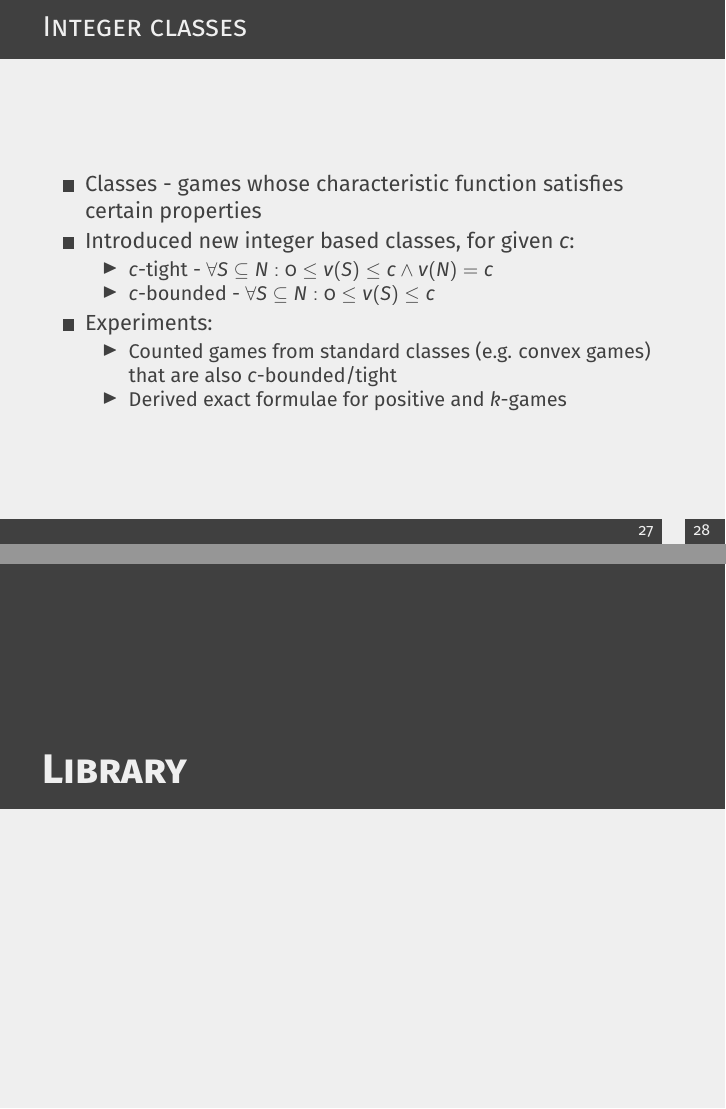
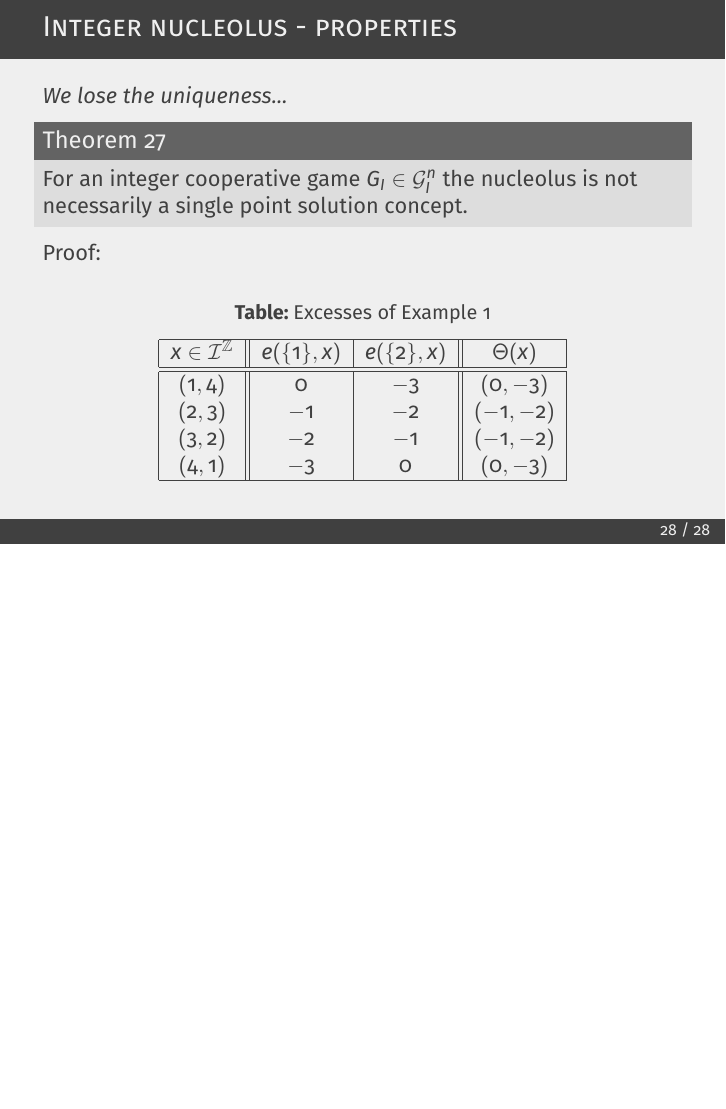
Before and after one commit to muzikr/spring-school-2025, LaTeX slides (presentation/src/presentation.tex): pages 30 and 31 of 33 before the commit and page 31 of 32 after it, the two joined at a grey line, the shorter picture padded with empty space. Compiled offline with pdfLaTeX.

Commit message:
docs(presentation): add proofs of integer nucleolus properties

```diff
--- a/presentation/src/presentation.tex
+++ b/presentation/src/presentation.tex
@@ -780,35 +823,26 @@
     \begin{block}{Theorem $27$}
         For an integer cooperative game $G_I \in \mathcal{G}_I^n$ the nucleolus is not necessarily a single point solution concept.
     \end{block}
+    Proof:
+
+\begin{table}[h]
+    \caption{Excesses of Example 1}
+    \label{fig:excesses_of_weber_set_example}
+    \centering
+    \begin{tabular}{|c||c|c||c|}
+        \hline
+        $x \in \mathcal{I}^{\Z}$ &  $e(\{1\}, x)$ & $e(\{2\},x)$ & $\Theta(x)$\\
+        \hline
+        \hline
+        $(1,4)$ & $0$ & $-3$ & $(0,-3)$ \\
+        $(2,3)$ & $-1$ & $-2$ & $(-1,-2)$ \\
+        $(3,2)$ & $-2$ & $-1$ & $(-1,-2)$ \\
+        $(4,1)$ & $-3$ & $0$ & $(0,-3)$ \\
+        \hline
+    \end{tabular}
+\end{table}
 \end{frame}
 
 %------------------------------------------------
 
-%------------------------------------------------
 
-\begin{frame}{Integer classes}
-    %\pause
-    \begin{itemize}
-        \item Classes - games whose characteristic function satisfies certain properties
-        %\pause
-        \item Introduced new integer based classes, for given $c$:
-        \begin{itemize}
-            \item $c$-tight - $\forall S \subseteq N: 0 \leq v(S) \leq c \land v(N) = c$
-            \item $c$-bounded - $\forall S \subseteq N: 0 \leq v(S) \leq c$
-        \end{itemize}
-        %\pause
-        \item Experiments:
-        \begin{itemize}
-            \item Counted games from standard classes (e.g. convex games) that are also $c$-bounded/tight
-            \item Derived exact formulae for positive and $k$-games
-        \end{itemize}
-    \end{itemize}
-\end{frame}
-
-%------------------------------------------------
-
-%----------------------------------------------------------------------------------------
-%	 SECTION 4
-%----------------------------------------------------------------------------------------
-
-\section{Library}
```
Also changed, not shown: presentation/src/presentation.tex (72 more changed lines).
